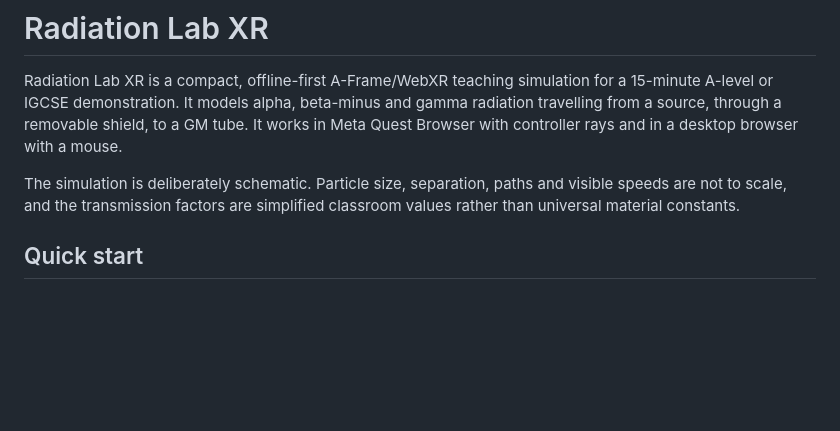
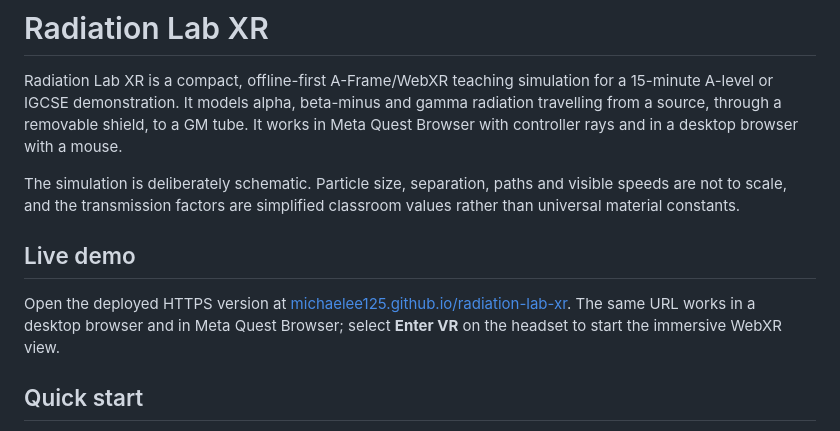
Before and after one commit to Michaelee125/radiation-lab-xr, a Markdown page: README.md, the part around the change. Drawn GitHub-style; blank space fills up the shorter version.

Commit message:
Document the live GitHub Pages demo

```diff
--- a/README.md
+++ b/README.md
@@ -3,6 +3,10 @@
 Radiation Lab XR is a compact, offline-first A-Frame/WebXR teaching simulation for a 15-minute A-level or IGCSE demonstration. It models alpha, beta-minus and gamma radiation travelling from a source, through a removable shield, to a GM tube. It works in Meta Quest Browser with controller rays and in a desktop browser with a mouse.
 
 The simulation is deliberately schematic. Particle size, separation, paths and visible speeds are not to scale, and the transmission factors are simplified classroom values rather than universal material constants.
+
+## Live demo
+
+Open the deployed HTTPS version at [michaelee125.github.io/radiation-lab-xr](https://michaelee125.github.io/radiation-lab-xr/). The same URL works in a desktop browser and in Meta Quest Browser; select **Enter VR** on the headset to start the immersive WebXR view.
 
 ## Quick start
 
```
